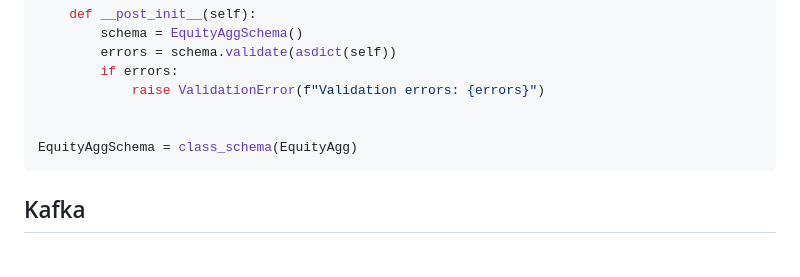
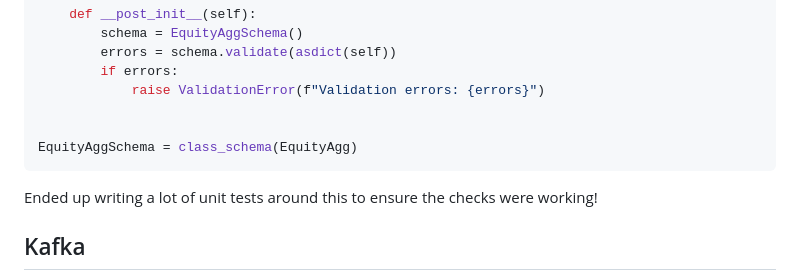
Before and after one commit to cmgoffena13/DE-Capstone-Portfolio-2, a Markdown page: README.md, the part around the change. Rendered like a GitHub page; blank space fills up the shorter version.

````diff
--- a/README.md
+++ b/README.md
@@ -260,6 +260,8 @@ class EquityAgg:
 EquityAggSchema = class_schema(EquityAgg)
 ```
 
+Ended up writing a lot of unit tests around this to ensure the checks were working!
+
 ## Kafka
 ![Kafka_UI](website/app/static/README/kafka_ui.PNG "Kafka_UI")
 <sup>The Kafka UI was very helpful in seeing the status of the cluster, topics, partitions, and the messages themselves while developing. I used the <a href="https://github.com/provectus/kafka-ui">free UI</a> developed by provectuslabs.</sup>
````
